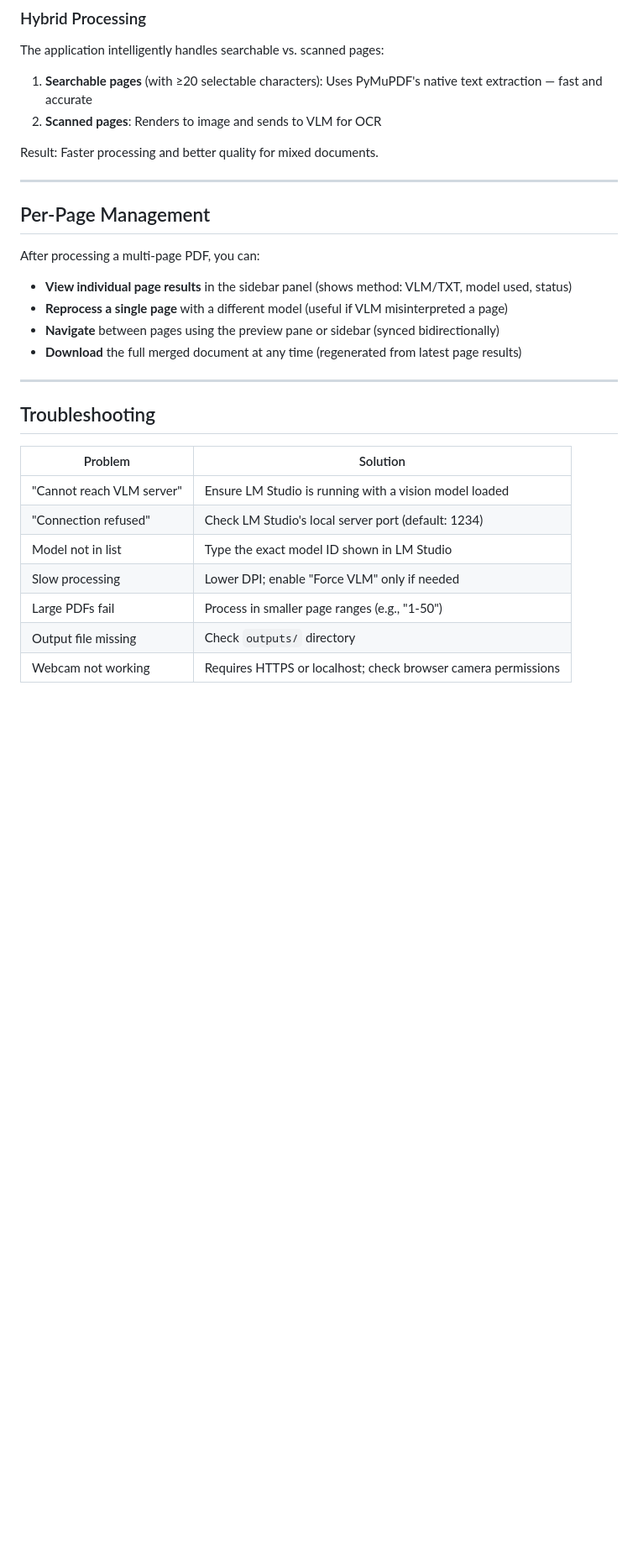
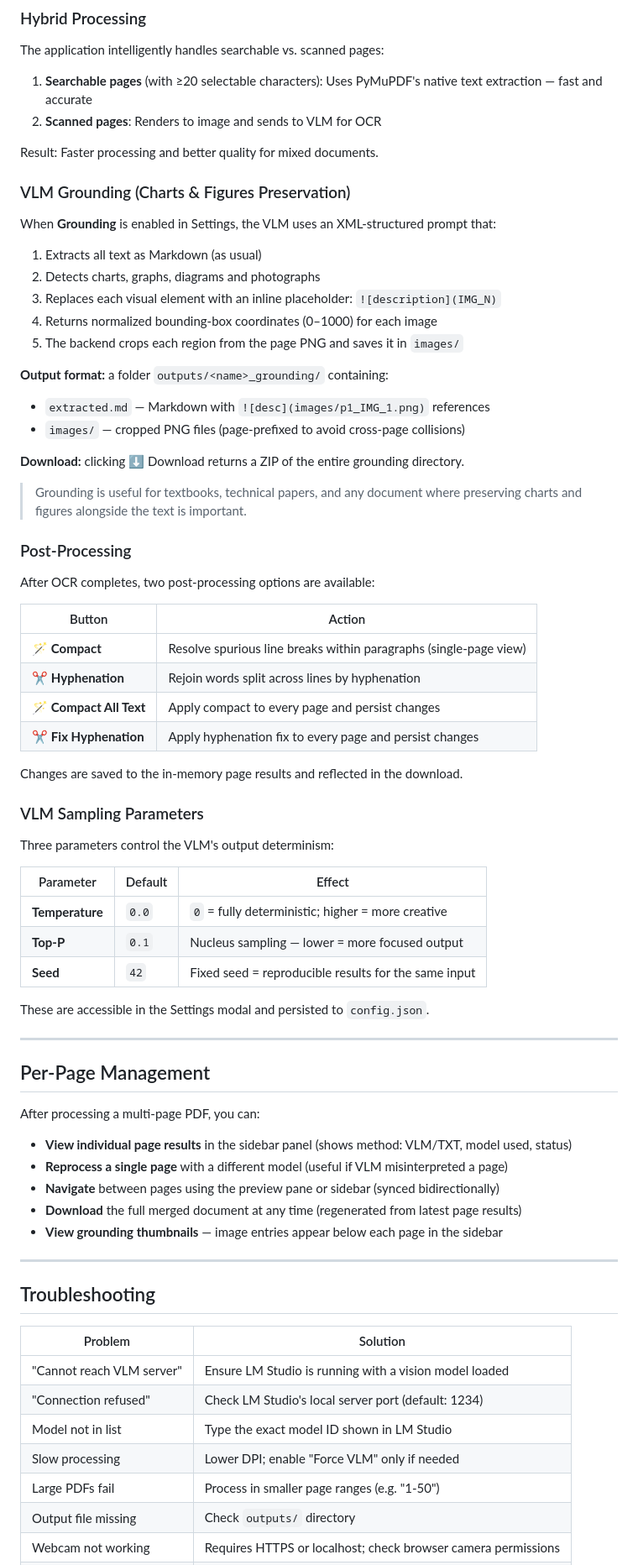
Before and after one commit to sergioferraro/MyOCR, a Markdown page: README.md, the part around one of its changes. Shown at 84% size. GitHub-like rendering; blank space fills up the shorter version.

```diff
--- a/README.md
+++ b/README.md
@@ -114,6 +148,50 @@ The application intelligently handles searchable vs. scanned pages:
 
 Result: Faster processing and better quality for mixed documents.
 
+### VLM Grounding (Charts & Figures Preservation)
+
+When **Grounding** is enabled in Settings, the VLM uses an XML-structured prompt that:
+
+1. Extracts all text as Markdown (as usual)
+2. Detects charts, graphs, diagrams and photographs
+3. Replaces each visual element with an inline placeholder: `![description](IMG_N)`
+4. Returns normalized bounding-box coordinates (0–1000) for each image
+5. The backend crops each region from the page PNG and saves it in `images/`
+
+**Output format:** a folder `outputs/<name>_grounding/` containing:
+- `extracted.md` — Markdown with `![desc](images/p1_IMG_1.png)` references
+- `images/` — cropped PNG files (page-prefixed to avoid cross-page collisions)
+
+**Download:** clicking ⬇ Download returns a ZIP of the entire grounding directory.
+
+> Grounding is useful for textbooks, technical papers, and any document where
+> preserving charts and figures alongside the text is important.
+
+### Post-Processing
+
+After OCR completes, two post-processing options are available:
+
+| Button | Action |
+|---|---|
+| 🪄 **Compact** | Resolve spurious line breaks within paragraphs (single-page view) |
+| ✂️ **Hyphenation** | Rejoin words split across lines by hyphenation |
+| 🪄 **Compact All Text** | Apply compact to every page and persist changes |
+| ✂️ **Fix Hyphenation** | Apply hyphenation fix to every page and persist changes |
+
+Changes are saved to the in-memory page results and reflected in the download.
+
+### VLM Sampling Parameters
+
+Three parameters control the VLM's output determinism:
+
+| Parameter | Default | Effect |
+|---|---|---|
+| **Temperature** | `0.0` | `0` = fully deterministic; higher = more creative |
+| **Top-P** | `0.1` | Nucleus sampling — lower = more focused output |
+| **Seed** | `42` | Fixed seed = reproducible results for the same input |
+
+These are accessible in the Settings modal and persisted to `config.json`.
+
 ---
 
 ## Per-Page Management
@@ -124,6 +202,7 @@ After processing a multi-page PDF, you can:
 - **Reprocess a single page** with a different model (useful if VLM misinterpreted a page)
 - **Navigate** between pages using the preview pane or sidebar (synced bidirectionally)
 - **Download** the full merged document at any time (regenerated from latest page results)
+- **View grounding thumbnails** — image entries appear below each page in the sidebar
 
 ---
 
@@ -135,6 +214,6 @@ After processing a multi-page PDF, you can:
 | "Connection refused" | Check LM Studio's local server port (default: 1234) |
 | Model not in list | Type the exact model ID shown in LM Studio |
 | Slow processing | Lower DPI; enable "Force VLM" only if needed |
-| Large PDFs fail | Process in smaller page ranges (e.g., "1-50") |
+| Large PDFs fail | Process in smaller page ranges (e.g. "1-50") |
 | Output file missing | Check `outputs/` directory |
 | Webcam not working | Requires HTTPS or localhost; check browser camera permissions |
```
Also changed, not shown: other parts of README.md (+66 -19 lines).
